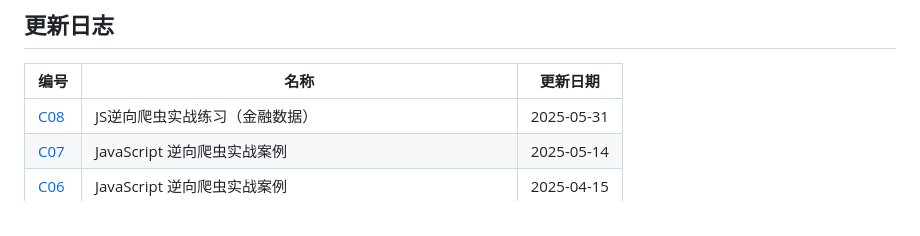
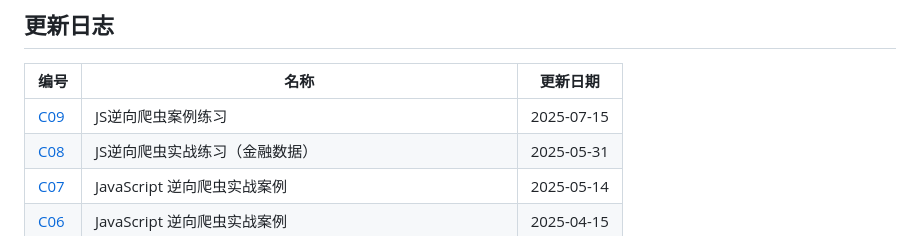
Before and after one commit to hhuayuan/spiderbuf, a Markdown page: README.md, the part around the change. GitHub-like rendering.

Commit message:
添加了JS逆向爬虫案例C09
添加了JS逆向爬虫案例C09

```diff
--- a/README.md
+++ b/README.md
@@ -23,6 +23,7 @@ Python3.8+
 ## 更新日志
 | 编号 | 名称 | 更新日期 |
 | ---- | ---- | ---- |
+| [C09](https://spiderbuf.cn/web-scraping-practice/scraper-practice-c09 "JS逆向爬虫案例练习") | JS逆向爬虫案例练习 | 2025-07-15 |
 | [C08](https://spiderbuf.cn/web-scraping-practice/scraper-practice-c08 "JS逆向爬虫实战练习（金融数据）") | JS逆向爬虫实战练习（金融数据） | 2025-05-31 |
 | [C07](https://spiderbuf.cn/web-scraping-practice/scraper-practice-c07 "JavaScript 逆向爬虫实战案例") | JavaScript 逆向爬虫实战案例 | 2025-05-14 |
 | [C06](https://spiderbuf.cn/web-scraping-practice/scraper-practice-c06 "JavaScript 逆向爬虫实战案例") | JavaScript 逆向爬虫实战案例 | 2025-04-15 |
```
